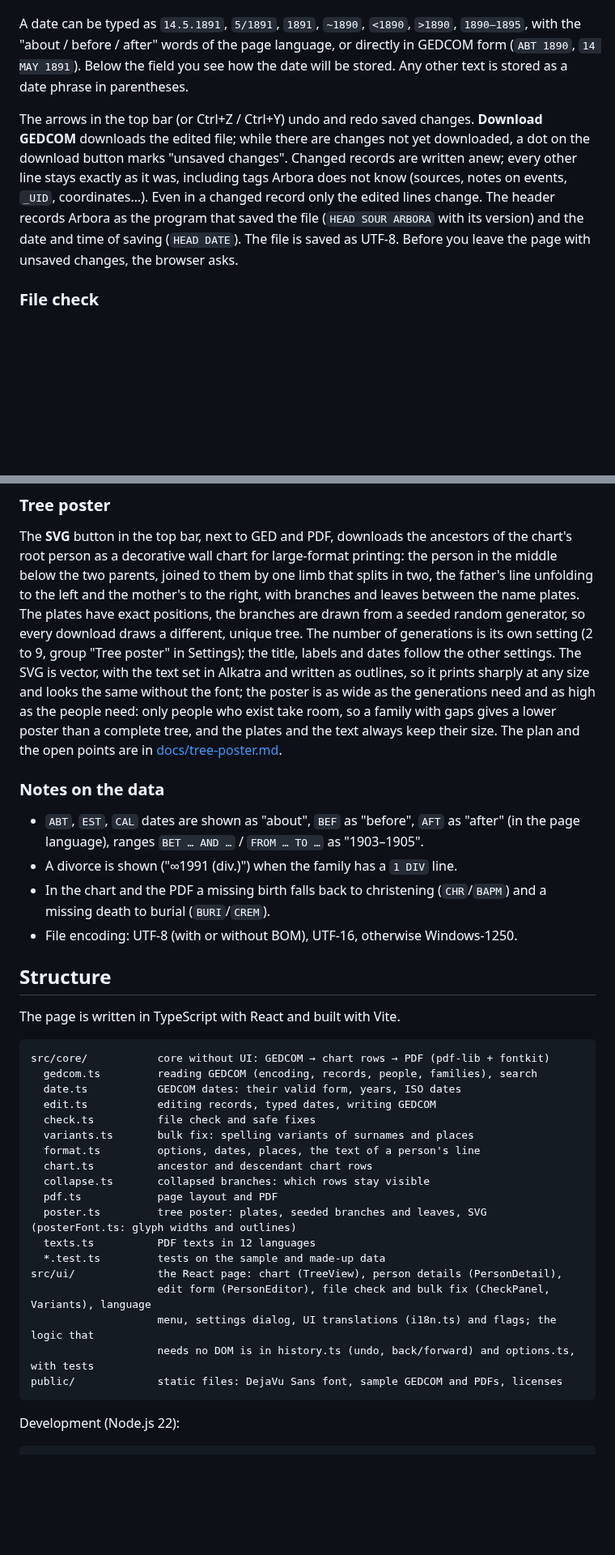
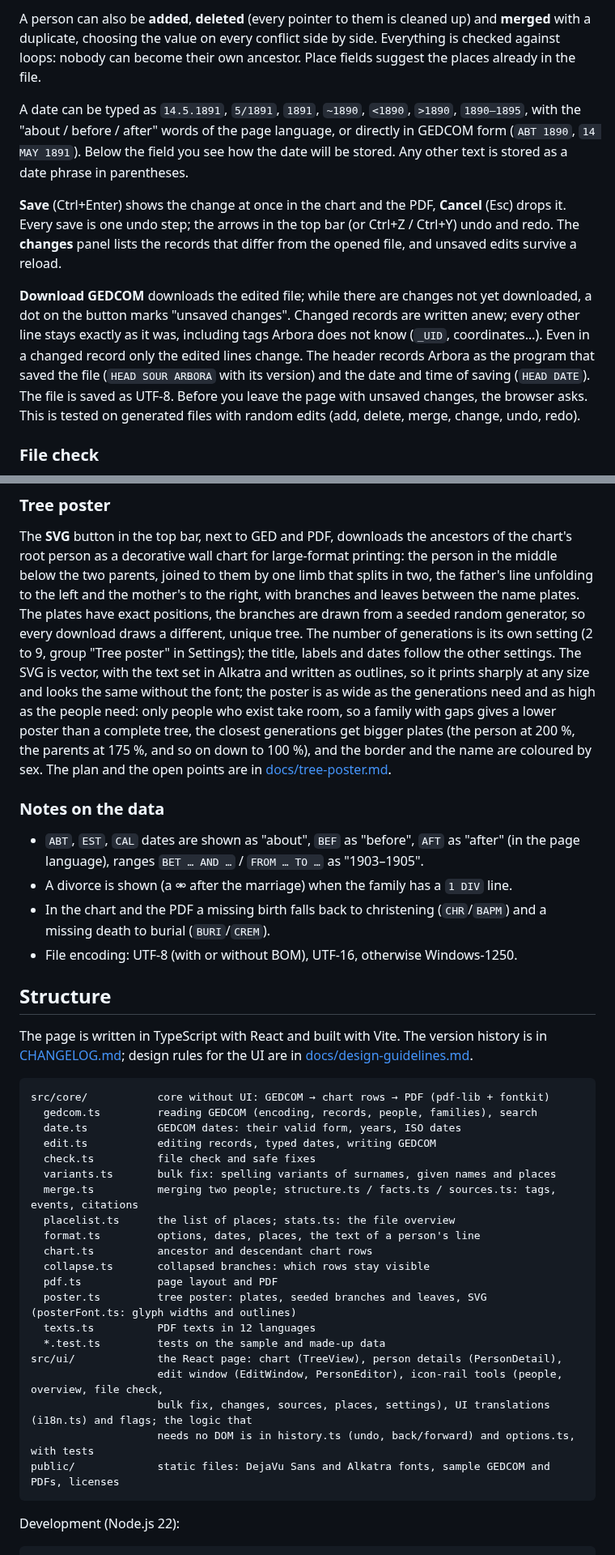
Before and after one commit to r3mus99/arbora, a Markdown page: README.md, 2 parts joined by grey strips. Shown at 81% size. Drawn GitHub-style; blank space fills up the shorter version.

````diff
--- a/README.md
+++ b/README.md
@@ -107,3 +149,7 @@ file. **Save** (Ctrl+Enter; also the tick icon at the top right) shows the chang
+A person can also be **added**, **deleted** (every pointer to them is cleaned
+up) and **merged** with a duplicate, choosing the value on every conflict side
+by side. Everything is checked against loops: nobody can become their own
+ancestor. Place fields suggest the places already in the file.
 
 A date can be typed as `14.5.1891`, `5/1891`, `1891`, `~1890`, `<1890`, `>1890`,
 `1890–1895`, with the "about / before / after" words of the page language, or
@@ -111,15 +157,20 @@ directly in GEDCOM form (`ABT 1890`, `14 MAY 1891`). Below the field you see how
 the date will be stored. Any other text is stored as a date phrase in
 parentheses.
 
-The arrows in the top bar (or Ctrl+Z / Ctrl+Y) undo and redo saved changes.
+**Save** (Ctrl+Enter) shows the change at once in the chart and the PDF,
+**Cancel** (Esc) drops it. Every save is one undo step; the arrows in the top
+bar (or Ctrl+Z / Ctrl+Y) undo and redo. The **changes** panel lists the records
+that differ from the opened file, and unsaved edits survive a reload.
+
 **Download GEDCOM** downloads the edited file; while there are changes not yet
-downloaded, a dot on the download button marks "unsaved changes". Changed records are
+downloaded, a dot on the button marks "unsaved changes". Changed records are
 written anew; every other line stays exactly as it was, including tags Arbora
-does not know (sources, notes on events, `_UID`, coordinates…). Even in a
-changed record only the edited lines change. The header records Arbora as the
-program that saved the file (`HEAD SOUR ARBORA` with its version) and the date and
-time of saving (`HEAD DATE`). The file is saved as UTF-8. Before
-you leave the page with unsaved changes, the browser asks.
+does not know (`_UID`, coordinates…). Even in a changed record only the edited
+lines change. The header records Arbora as the program that saved the file
+(`HEAD SOUR ARBORA` with its version) and the date and time of saving
+(`HEAD DATE`). The file is saved as UTF-8. Before you leave the page with
+unsaved changes, the browser asks. This is tested on generated files with
+random edits (add, delete, merge, change, undo, redo).
 
 ### File check
 
@@ -198,7 +252,7 @@ The **SVG** button in the top bar, next to GED and PDF, downloads the ancestors
 decorative wall chart for large-format printing: the person in the middle below the two parents, joined to them by one limb that splits in two, the father's line unfolding to the left and
 the mother's to the right, with branches and leaves between the name plates. The plates have exact positions, the
 branches are drawn from a seeded random generator, so every download draws a different, unique tree. The number of generations is its own setting (2 to 9, group "Tree poster" in Settings); the title, labels and
-dates follow the other settings. The SVG is vector, with the text set in Alkatra and written as outlines, so it prints sharply at any size and looks the same without the font; the poster is as wide as the generations need and as high as the people need: only people who exist take room, so a family with gaps gives a lower poster than a complete tree, and the plates and the text always keep their size.
+dates follow the other settings. The SVG is vector, with the text set in Alkatra and written as outlines, so it prints sharply at any size and looks the same without the font; the poster is as wide as the generations need and as high as the people need: only people who exist take room, so a family with gaps gives a lower poster than a complete tree, the closest generations get bigger plates (the person at 200 %, the parents at 175 %, and so on down to 100 %), and the border and the name are coloured by sex.
 The plan and the open points are in [docs/tree-poster.md](docs/tree-poster.md).
 
 ### Notes on the data
@@ -206,14 +260,14 @@ The plan and the open points are in [docs/tree-poster.md](docs/tree-poster.md).
 - `ABT`, `EST`, `CAL` dates are shown as "about", `BEF` as "before", `AFT` as
   "after" (in the page language), ranges `BET … AND …` / `FROM … TO …` as
   "1903–1905".
-- A divorce is shown ("∞1991 (div.)") when the family has a `1 DIV` line.
+- A divorce is shown (a ⚮ after the marriage) when the family has a `1 DIV` line.
 - In the chart and the PDF a missing birth falls back to christening
   (`CHR`/`BAPM`) and a missing death to burial (`BURI`/`CREM`).
 - File encoding: UTF-8 (with or without BOM), UTF-16, otherwise Windows-1250.
 
 ## Structure
 
-The page is written in TypeScript with React and built with Vite.
+The page is written in TypeScript with React and built with Vite. The version history is in [CHANGELOG.md](CHANGELOG.md); design rules for the UI are in [docs/design-guidelines.md](docs/design-guidelines.md).
 
 ```
 src/core/           core without UI: GEDCOM → chart rows → PDF (pdf-lib + fontkit)
@@ -221,7 +275,9 @@ src/core/           core without UI: GEDCOM → chart rows → PDF (pdf-lib + fo
   date.ts           GEDCOM dates: their valid form, years, ISO dates
   edit.ts           editing records, typed dates, writing GEDCOM
   check.ts          file check and safe fixes
-  variants.ts       bulk fix: spelling variants of surnames and places
+  variants.ts       bulk fix: spelling variants of surnames, given names and places
+  merge.ts          merging two people; structure.ts / facts.ts / sources.ts: tags, events, citations
+  placelist.ts      the list of places; stats.ts: the file overview
   format.ts         options, dates, places, the text of a person's line
   chart.ts          ancestor and descendant chart rows
   collapse.ts       collapsed branches: which rows stay visible
@@ -230,10 +286,10 @@ src/core/           core without UI: GEDCOM → chart rows → PDF (pdf-lib + fo
   texts.ts          PDF texts in 12 languages
   *.test.ts         tests on the sample and made-up data
 src/ui/             the React page: chart (TreeView), person details (PersonDetail),
-                    edit form (PersonEditor), file check and bulk fix (CheckPanel, Variants), language
-                    menu, settings dialog, UI translations (i18n.ts) and flags; the logic that
+                    edit window (EditWindow, PersonEditor), icon-rail tools (people, overview, file check,
+                    bulk fix, changes, sources, places, settings), UI translations (i18n.ts) and flags; the logic that
                     needs no DOM is in history.ts (undo, back/forward) and options.ts, with tests
-public/             static files: DejaVu Sans font, sample GEDCOM and PDFs, licenses
+public/             static files: DejaVu Sans and Alkatra fonts, sample GEDCOM and PDFs, licenses
 ```
 
 Development (Node.js 22):
````
Also changed, not shown: other parts of README.md (+106 -61 lines), docs/screenshots/editor.png (added), docs/screenshots/viewer.png (added).
